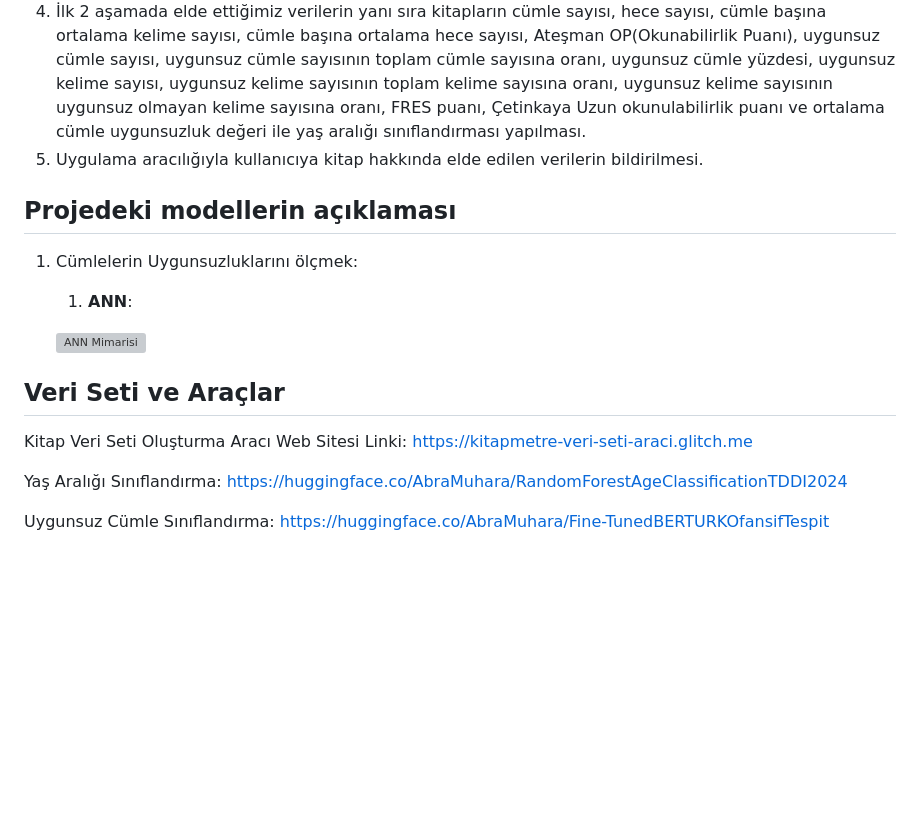
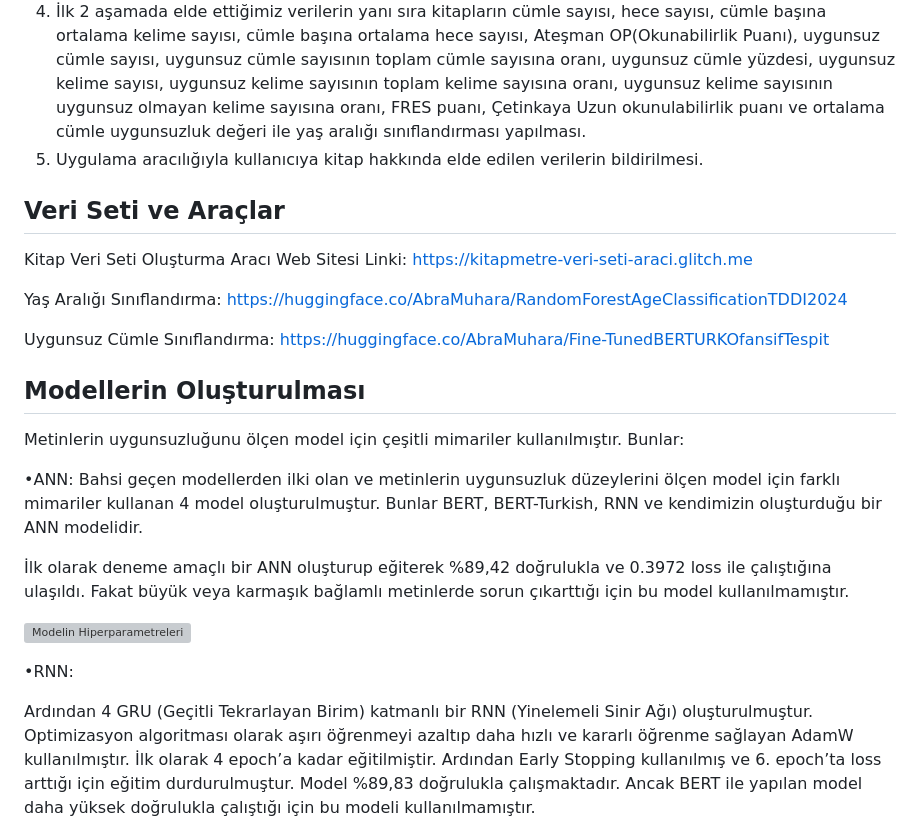
Before and after one commit to Abra-Muhara/kitapmetre-AbraMuhara, a Markdown page: README.md, the part around one of its changes. GitHub-like rendering; blank space fills up the shorter version; grey boxes are pictures that could not be loaded.

```diff
--- a/README.md
+++ b/README.md
@@ -60,15 +61,7 @@ Projemizin Aşamaları:
   2. İnce ayar yapılmış **BERTURK** ile cümleleri uygunsuzluklarına göre sınıflandırması.
   3. **Kendi yazdığımız kelime listesi** ile kelimeleri uygunsuzluklarına göre sınıflandırması.
   4. İlk 2 aşamada elde ettiğimiz verilerin yanı sıra kitapların cümle sayısı, hece sayısı, cümle başına ortalama kelime sayısı, cümle başına ortalama hece sayısı, Ateşman OP(Okunabilirlik Puanı), uygunsuz cümle sayısı, uygunsuz cümle sayısının toplam cümle sayısına oranı, uygunsuz cümle yüzdesi, uygunsuz kelime sayısı, uygunsuz kelime sayısının toplam kelime sayısına oranı, uygunsuz kelime sayısının uygunsuz olmayan kelime sayısına oranı, FRES puanı, Çetinkaya Uzun okunulabilirlik puanı ve ortalama cümle uygunsuzluk değeri ile yaş aralığı sınıflandırması yapılması.
-  4. Uygulama aracılığıyla kullanıcıya kitap hakkında elde edilen verilerin bildirilmesi.
- ## Projedeki modellerin açıklaması
- 1. Cümlelerin Uygunsuzluklarını ölçmek:
-	 1. **ANN**:
-
-
-
-	![ANN Mimarisi](https://github.com/Abra-Muhara/kitapmetre-2024AcikHackTDDI/blob/main/additionalImages/ofansif_model.h5.png)
-
+  5. Uygulama aracılığıyla kullanıcıya kitap hakkında elde edilen verilerin bildirilmesi.
 
 ## Veri Seti ve Araçlar
 Kitap Veri Seti Oluşturma Aracı Web Sitesi Linki:
@@ -78,3 +71,18 @@ Yaş Aralığı Sınıflandırma: https://huggingface.co/AbraMuhara/RandomForest
 
 Uygunsuz Cümle Sınıflandırma: https://huggingface.co/AbraMuhara/Fine-TunedBERTURKOfansifTespit
 
+## Modellerin Oluşturulması
+Metinlerin uygunsuzluğunu ölçen model için çeşitli mimariler kullanılmıştır.
+Bunlar:
+
+•ANN:
+Bahsi geçen modellerden ilki olan ve metinlerin uygunsuzluk düzeylerini ölçen model için farklı mimariler kullanan 4 model oluşturulmuştur. Bunlar BERT, BERT-Turkish, RNN ve kendimizin oluşturduğu bir ANN modelidir.
+
+İlk olarak deneme amaçlı bir ANN oluşturup eğiterek %89,42 doğrulukla ve 0.3972 loss ile çalıştığına ulaşıldı. Fakat büyük veya karmaşık bağlamlı metinlerde sorun çıkarttığı için bu model kullanılmamıştır.
+
+![Modelin Hiperparametreleri](https://github.com/Abra-Muhara/kitapmetre-2024AcikHackTDDI/blob/main/additionalImages/ann.png)
+
+•RNN:
+
+Ardından 4 GRU (Geçitli Tekrarlayan Birim) katmanlı bir RNN (Yinelemeli Sinir Ağı) oluşturulmuştur. Optimizasyon algoritması olarak aşırı öğrenmeyi azaltıp daha hızlı ve kararlı öğrenme sağlayan AdamW kullanılmıştır. İlk olarak 4 epoch’a kadar eğitilmiştir. Ardından Early Stopping kullanılmış ve 6. epoch’ta  loss arttığı için eğitim durdurulmuştur. Model %89,83 doğrulukla çalışmaktadır. Ancak BERT ile yapılan model daha yüksek doğrulukla çalıştığı için bu modeli kullanılmamıştır.
+
```
Also changed, not shown: other parts of README.md (+13 -0 lines).
